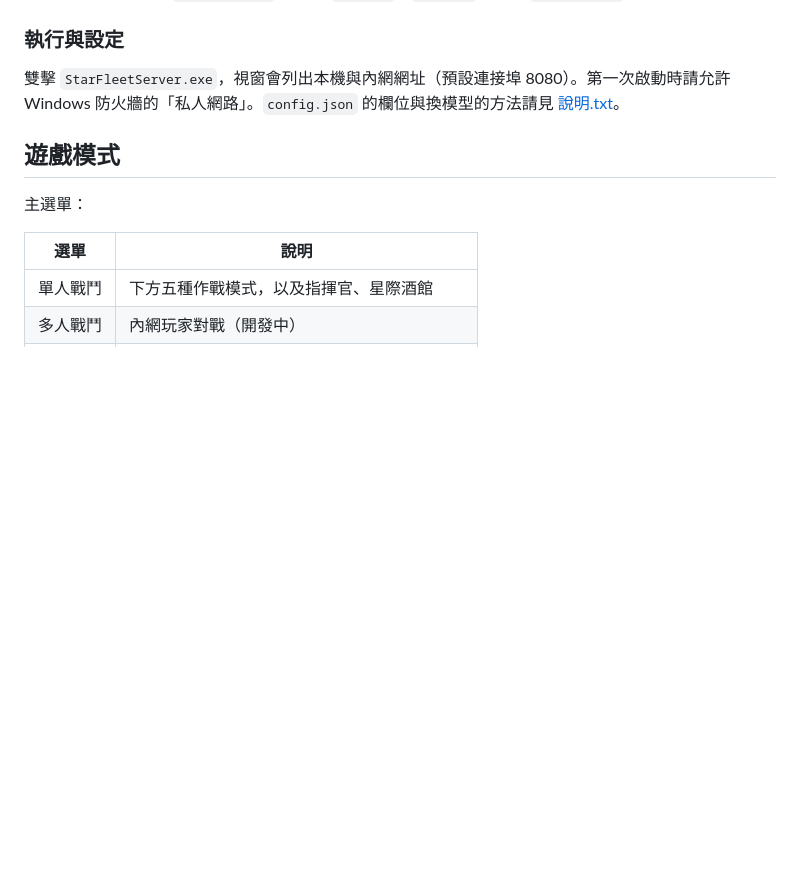
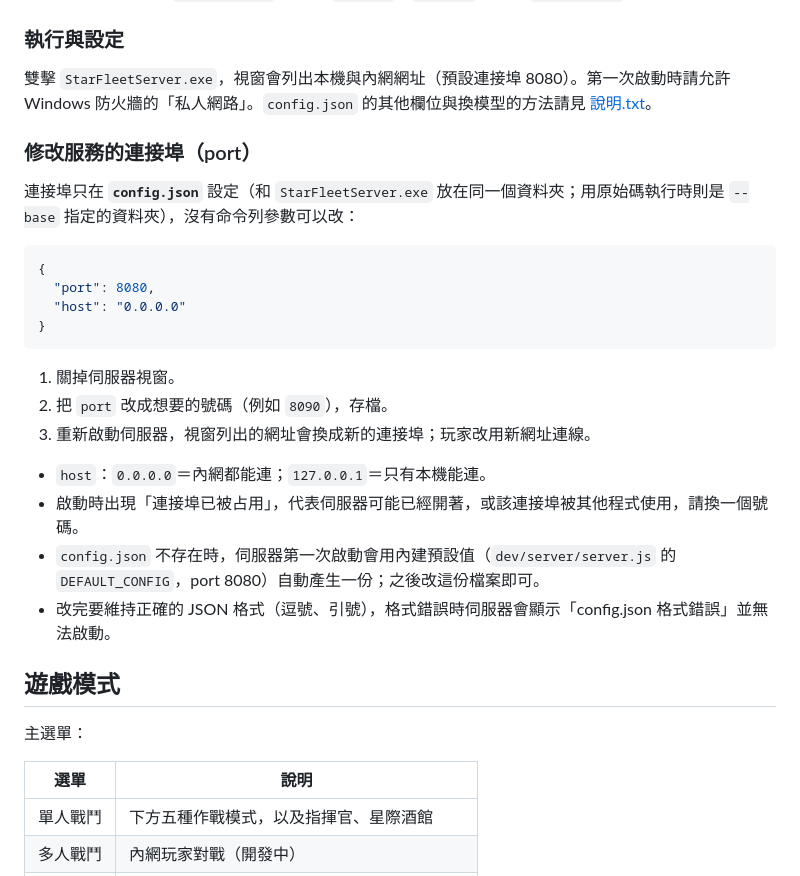
Before and after one commit to tetblue/star-fleet-server, a Markdown page: README.md, the part around the change. GitHub-like rendering; blank space fills up the shorter version.

````diff
--- a/README.md
+++ b/README.md
@@ -60,7 +60,27 @@ node dev/server/server.js --base .
 
 ### 執行與設定
 
-雙擊 `StarFleetServer.exe`，視窗會列出本機與內網網址（預設連接埠 8080）。第一次啟動時請允許 Windows 防火牆的「私人網路」。`config.json` 的欄位與換模型的方法請見 [說明.txt](說明.txt)。
+雙擊 `StarFleetServer.exe`，視窗會列出本機與內網網址（預設連接埠 8080）。第一次啟動時請允許 Windows 防火牆的「私人網路」。`config.json` 的其他欄位與換模型的方法請見 [說明.txt](說明.txt)。
+
+### 修改服務的連接埠（port）
+
+連接埠只在 **`config.json`** 設定（和 `StarFleetServer.exe` 放在同一個資料夾；用原始碼執行時則是 `--base` 指定的資料夾），沒有命令列參數可以改：
+
+```json
+{
+  "port": 8080,
+  "host": "0.0.0.0"
+}
+```
+
+1. 關掉伺服器視窗。
+2. 把 `port` 改成想要的號碼（例如 `8090`），存檔。
+3. 重新啟動伺服器，視窗列出的網址會換成新的連接埠；玩家改用新網址連線。
+
+- `host`：`0.0.0.0`＝內網都能連；`127.0.0.1`＝只有本機能連。
+- 啟動時出現「連接埠已被占用」，代表伺服器可能已經開著，或該連接埠被其他程式使用，請換一個號碼。
+- `config.json` 不存在時，伺服器第一次啟動會用內建預設值（`dev/server/server.js` 的 `DEFAULT_CONFIG`，port 8080）自動產生一份；之後改這份檔案即可。
+- 改完要維持正確的 JSON 格式（逗號、引號），格式錯誤時伺服器會顯示「config.json 格式錯誤」並無法啟動。
 
 ## 遊戲模式
 
````
Also changed, not shown: README.en.md (+21 -1 lines), README.ja.md (+21 -1 lines).
